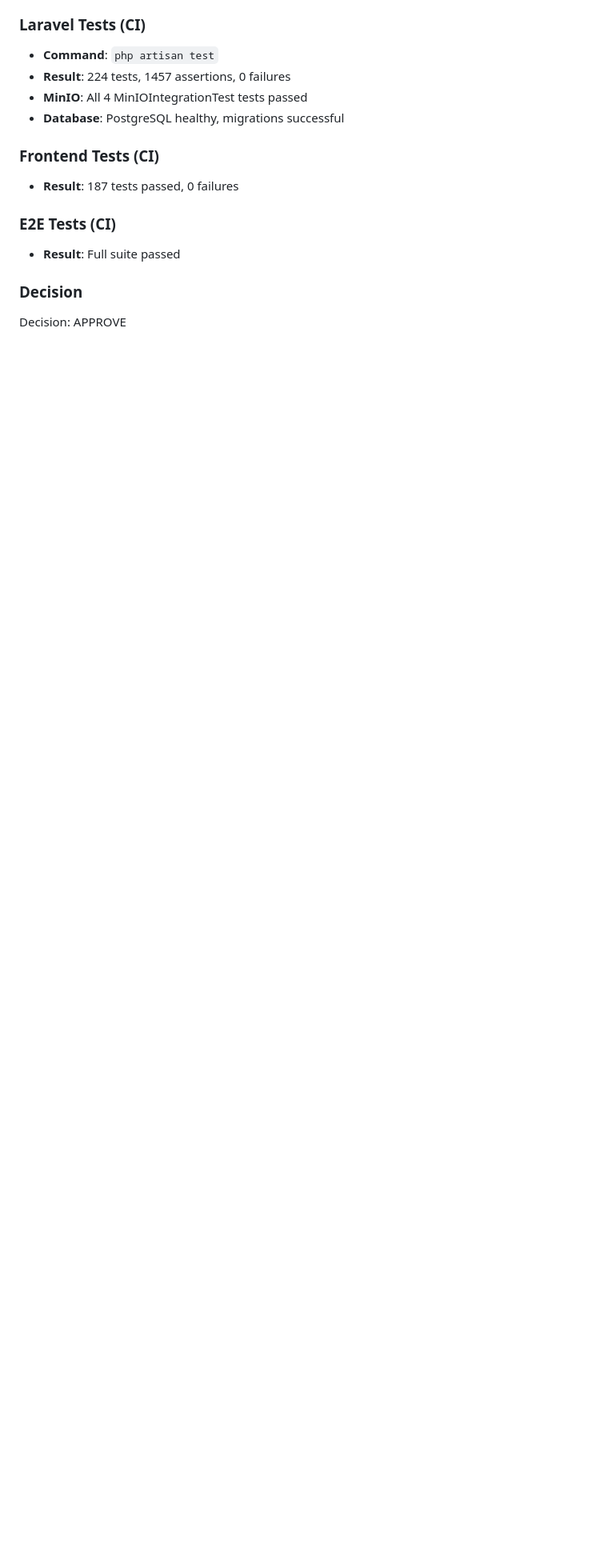
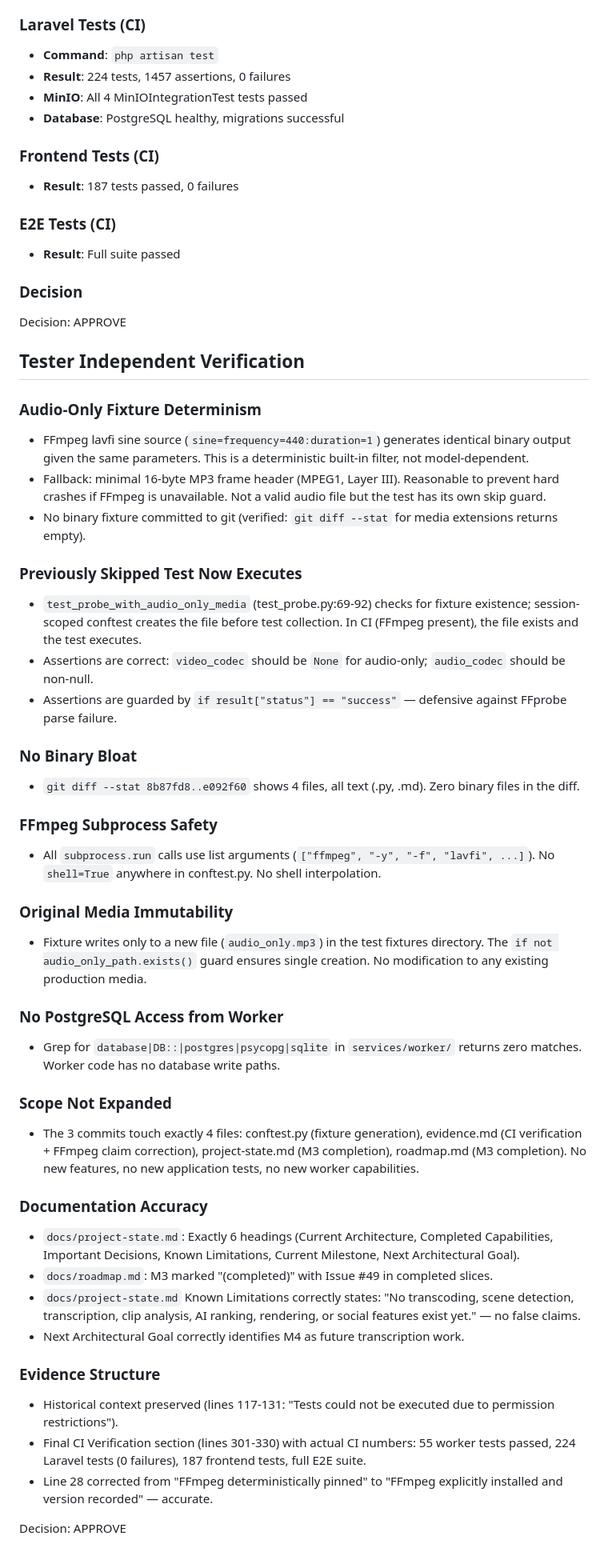
Before and after one commit to CarlosEGoulart/AiClip, a Markdown page: specs/049-audio-extraction-worker/evidence.md, the part around the change. Shown at 80% size. GitHub-like rendering; blank space fills up the shorter version.

Commit message:
docs(evidence): Tester APPROVE on closeout verification
Refs #49

```diff
--- a/specs/049-audio-extraction-worker/evidence.md
+++ b/specs/049-audio-extraction-worker/evidence.md
@@ -328,3 +328,52 @@ The following results are from the actual CI execution on the final PR HEAD.
 ### Decision
 
 Decision: APPROVE
+
+## Tester Independent Verification
+
+### Audio-Only Fixture Determinism
+
+- FFmpeg lavfi sine source (`sine=frequency=440:duration=1`) generates identical binary output given the same parameters. This is a deterministic built-in filter, not model-dependent.
+- Fallback: minimal 16-byte MP3 frame header (MPEG1, Layer III). Reasonable to prevent hard crashes if FFmpeg is unavailable. Not a valid audio file but the test has its own skip guard.
+- No binary fixture committed to git (verified: `git diff --stat` for media extensions returns empty).
+
+### Previously Skipped Test Now Executes
+
+- `test_probe_with_audio_only_media` (test_probe.py:69-92) checks for fixture existence; session-scoped conftest creates the file before test collection. In CI (FFmpeg present), the file exists and the test executes.
+- Assertions are correct: `video_codec` should be `None` for audio-only; `audio_codec` should be non-null.
+- Assertions are guarded by `if result["status"] == "success"` — defensive against FFprobe parse failure.
+
+### No Binary Bloat
+
+- `git diff --stat 8b87fd8..e092f60` shows 4 files, all text (.py, .md). Zero binary files in the diff.
+
+### FFmpeg Subprocess Safety
+
+- All `subprocess.run` calls use list arguments (`["ffmpeg", "-y", "-f", "lavfi", ...]`). No `shell=True` anywhere in conftest.py. No shell interpolation.
+
+### Original Media Immutability
+
+- Fixture writes only to a new file (`audio_only.mp3`) in the test fixtures directory. The `if not audio_only_path.exists()` guard ensures single creation. No modification to any existing production media.
+
+### No PostgreSQL Access from Worker
+
+- Grep for `database|DB::|postgres|psycopg|sqlite` in `services/worker/` returns zero matches. Worker code has no database write paths.
+
+### Scope Not Expanded
+
+- The 3 commits touch exactly 4 files: conftest.py (fixture generation), evidence.md (CI verification + FFmpeg claim correction), project-state.md (M3 completion), roadmap.md (M3 completion). No new features, no new application tests, no new worker capabilities.
+
+### Documentation Accuracy
+
+- `docs/project-state.md`: Exactly 6 headings (Current Architecture, Completed Capabilities, Important Decisions, Known Limitations, Current Milestone, Next Architectural Goal).
+- `docs/roadmap.md`: M3 marked "(completed)" with Issue #49 in completed slices.
+- `docs/project-state.md` Known Limitations correctly states: "No transcoding, scene detection, transcription, clip analysis, AI ranking, rendering, or social features exist yet." — no false claims.
+- Next Architectural Goal correctly identifies M4 as future transcription work.
+
+### Evidence Structure
+
+- Historical context preserved (lines 117-131: "Tests could not be executed due to permission restrictions").
+- Final CI Verification section (lines 301-330) with actual CI numbers: 55 worker tests passed, 224 Laravel tests (0 failures), 187 frontend tests, full E2E suite.
+- Line 28 corrected from "FFmpeg deterministically pinned" to "FFmpeg explicitly installed and version recorded" — accurate.
+
+Decision: APPROVE
```
